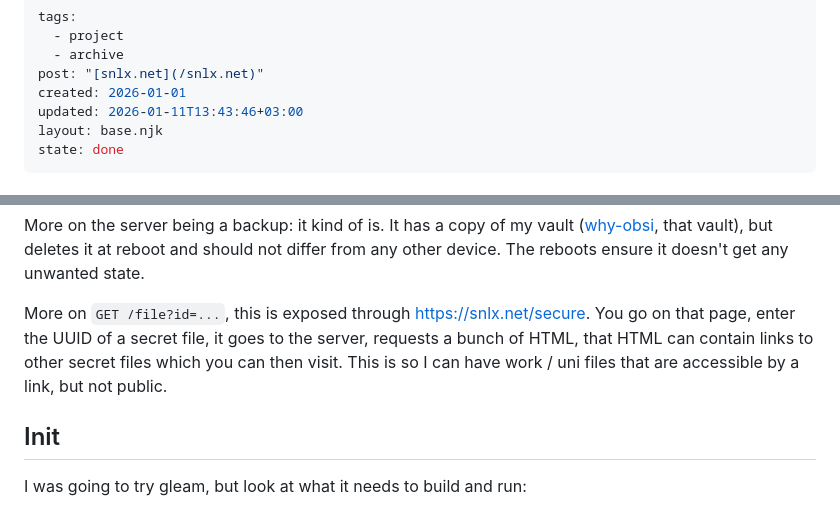
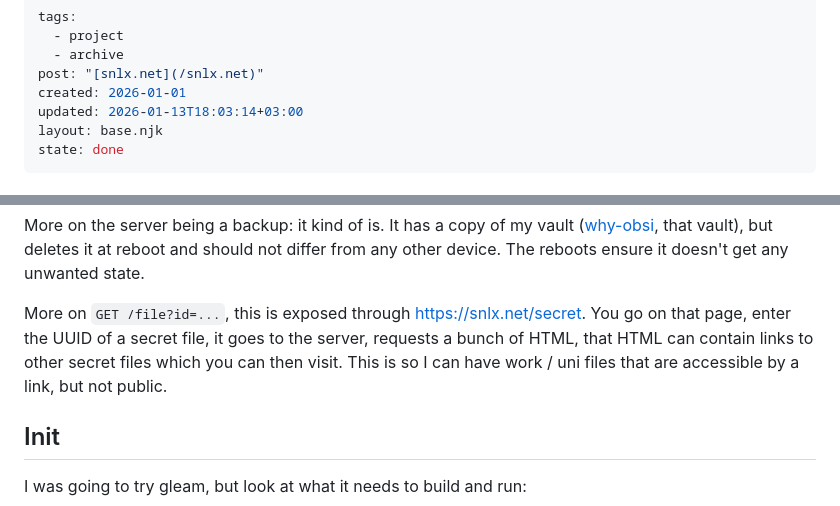
Before and after one commit to snlxnet/snlx.net, a Markdown page: mk-api.md, 2 parts joined by grey strips. GitHub-like rendering.

Commit message:
bridge: publish the updates

```diff
--- a/mk-api.md
+++ b/mk-api.md
@@ -4,7 +4,7 @@ tags:
   - archive
 post: "[snlx.net](/snlx.net)"
 created: 2026-01-01
-updated: 2026-01-11T13:43:46+03:00
+updated: 2026-01-13T18:03:14+03:00
 layout: base.njk
 state: done
 ---
@@ -48,7 +48,7 @@ Status updates are the "Currently..." thing on my homepage.
 
 More on the server being a backup: it kind of is. It has a copy of my vault ([why-obsi](/why-obsi), that vault), but deletes it at reboot and should not differ from any other device. The reboots ensure it doesn't get any unwanted state.
 
-More on `GET /file?id=...`, this is exposed through https://snlx.net/secure. You go on that page, enter the UUID of a secret file, it goes to the server, requests a bunch of HTML, that HTML can contain links to other secret files which you can then visit. This is so I can have work / uni files that are accessible by a link, but not public.
+More on `GET /file?id=...`, this is exposed through https://snlx.net/secret. You go on that page, enter the UUID of a secret file, it goes to the server, requests a bunch of HTML, that HTML can contain links to other secret files which you can then visit. This is so I can have work / uni files that are accessible by a link, but not public.
 
 ## Init
 
```
